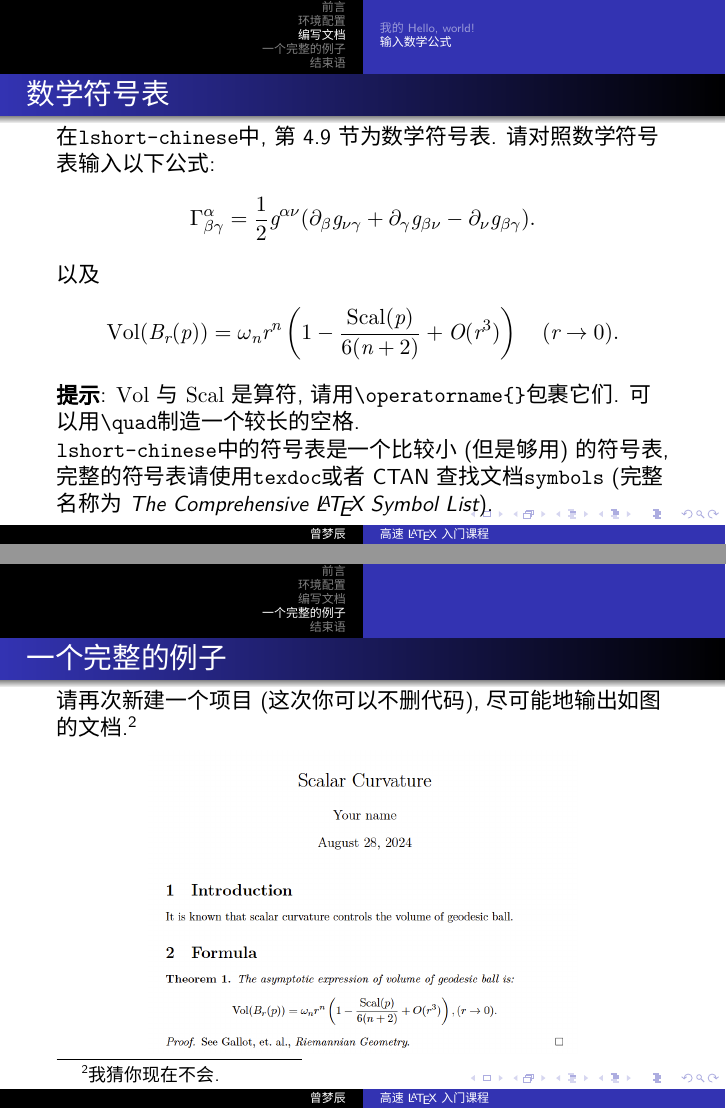
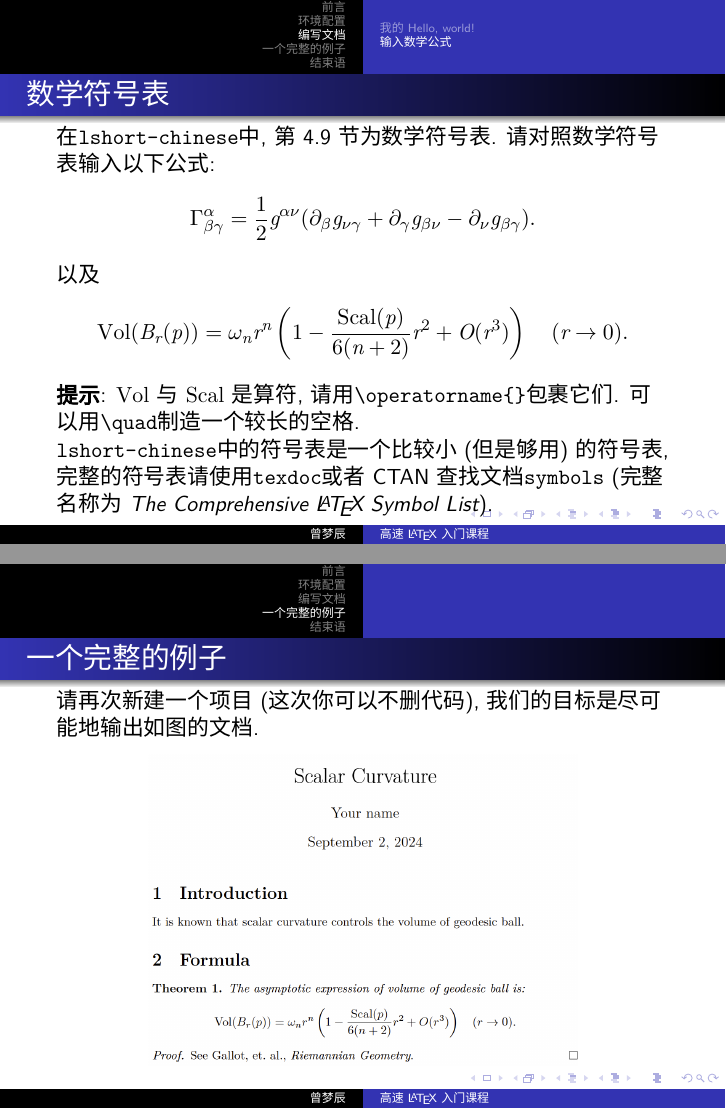
Before and after one commit to matthewzenm/latex-course, LaTeX slides (course.tex): pages 45 and 47 of 60, joined at a grey line. Compiled offline with XeLaTeX; a missing font is replaced by an installed copy or a similar font.

Commit message:
修改一些细节.

```diff
--- a/course.tex
+++ b/course.tex
@@ -345,7 +345,7 @@
     请对照数学符号表输入以下公式:
     \[\Gamma^\alpha_{\beta\gamma}=\frac{1}{2}g^{\alpha\nu}(\partial_\beta g_{\nu\gamma}+\partial_\gamma g_{\beta\nu}-\partial_\nu g_{\beta\gamma}).\]
     以及
-    \[\operatorname{Vol}(B_r(p))=\omega_nr^n\left(1-\frac{\operatorname{Scal}(p)}{6(n+2)}+O(r^3)\right)\quad(r\to 0).\]
+    \[\operatorname{Vol}(B_r(p))=\omega_nr^n\left(1-\frac{\operatorname{Scal}(p)}{6(n+2)}r^2+O(r^3)\right)\quad(r\to 0).\]
     \textbf{提示}: $\operatorname{Vol}$与$\operatorname{Scal}$是算符, 请用\Verb|\operatorname{}|包裹它们.
     可以用\Verb|\quad|制造一个较长的空格.
     \pause
@@ -357,7 +357,7 @@
 
 \begin{frame}
     \frametitle{一个完整的例子}
-    请再次新建一个项目 (这次你可以不删代码), 尽可能地输出如图的文档.\footnote{我猜你现在不会.}
+    请再次新建一个项目 (这次你可以不删代码), 我们的目标是尽可能地输出如图的文档.
     \begin{figure}[h]
         \centering
         \includegraphics[width=0.7\textwidth]{figure/example.png}
```
Also changed, not shown: example.tex (+1 -1 lines), course.pdf, example.pdf, figure/example.png.
